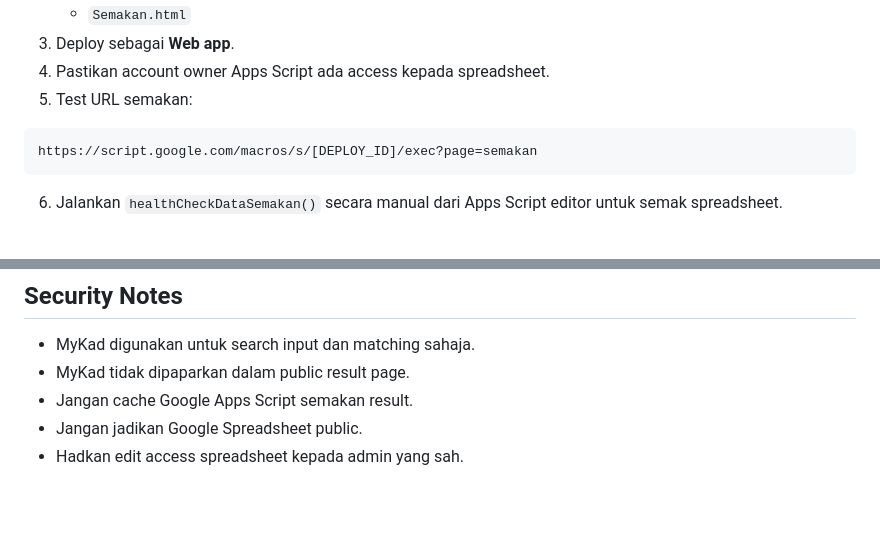
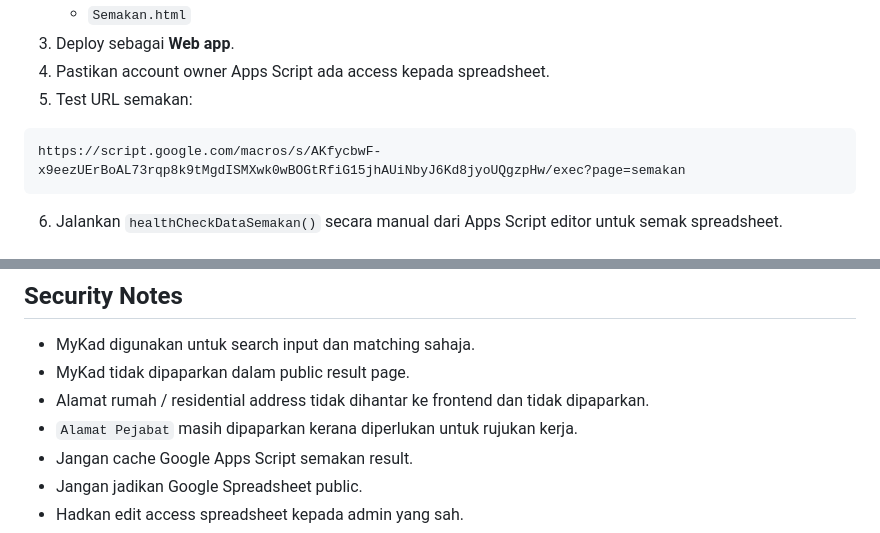
Before and after one commit to lappsdvs/lapps, a Markdown page: README.md, 2 parts joined by grey strips. GitHub-like rendering; blank space fills up the shorter version.

````diff
--- a/README.md
+++ b/README.md
@@ -93,7 +109,7 @@ Service worker tidak cache Google Apps Script semakan page atau result data.
 5. Test URL semakan:
 
 ```text
-https://script.google.com/macros/s/[DEPLOY_ID]/exec?page=semakan
+https://script.google.com/macros/s/AKfycbwF-x9eezUErBoAL73rqp8k9tMgdISMXwk0wBOGtRfiG15jhAUiNbyJ6Kd8jyoUQgzpHw/exec?page=semakan
 ```
 
 6. Jalankan `healthCheckDataSemakan()` secara manual dari Apps Script editor untuk semak spreadsheet.
@@ -118,6 +134,8 @@ Rujuk [SPREADSHEETS.md](./SPREADSHEETS.md) untuk mapping column dan nota IMPORTR
 
 - MyKad digunakan untuk search input dan matching sahaja.
 - MyKad tidak dipaparkan dalam public result page.
+- Alamat rumah / residential address tidak dihantar ke frontend dan tidak dipaparkan.
+- `Alamat Pejabat` masih dipaparkan kerana diperlukan untuk rujukan kerja.
 - Jangan cache Google Apps Script semakan result.
 - Jangan jadikan Google Spreadsheet public.
 - Hadkan edit access spreadsheet kepada admin yang sah.
````
Also changed, not shown: other parts of README.md (+16 -0 lines), SPREADSHEETS.md (+16 -1 lines), TODO.md (+5 -0 lines).
